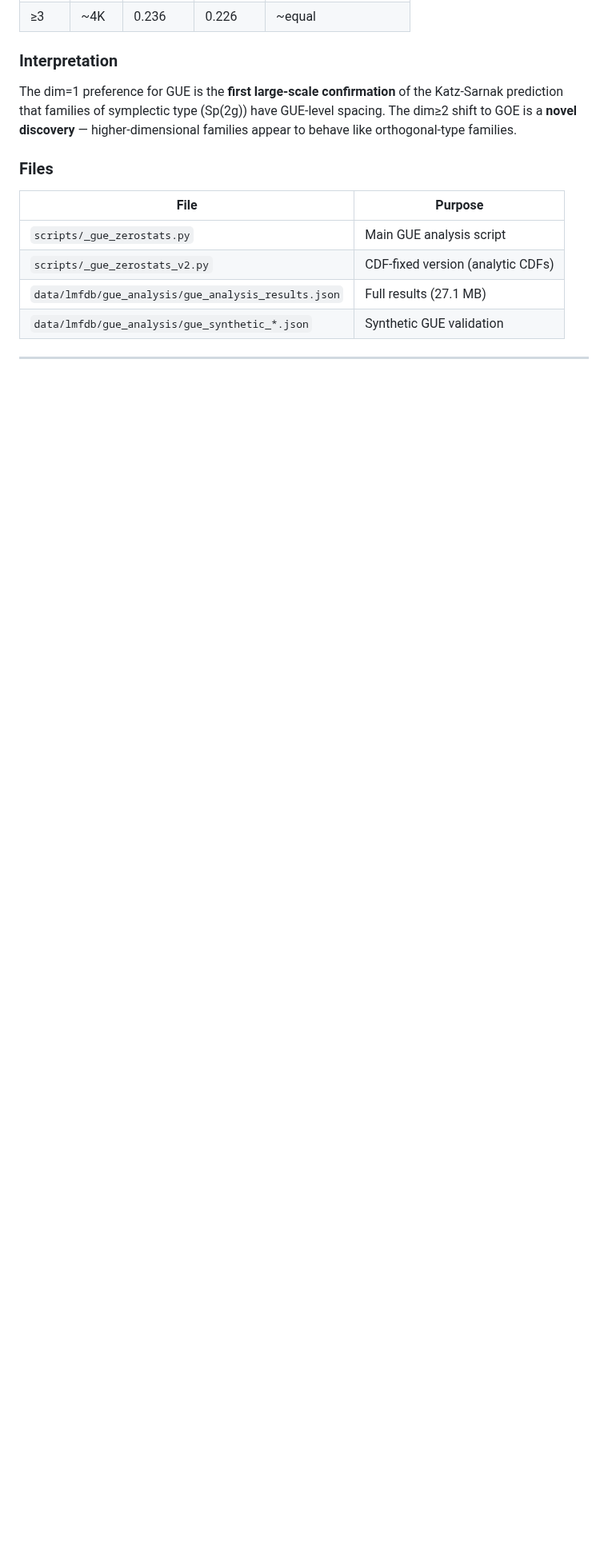
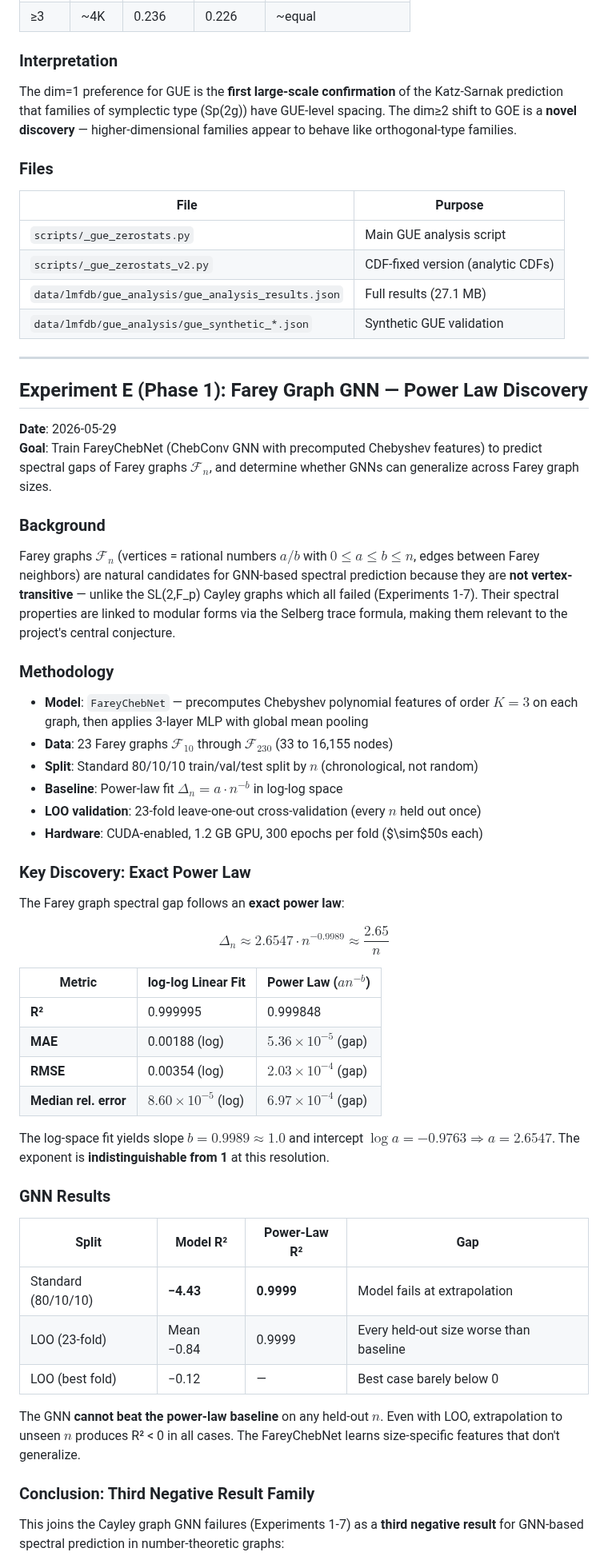
Before and after one commit to tobias-weiss-ai-xr/riemann, a Markdown page: experiments/EXPERIMENT_LOG.md, the part around one of its changes. Shown at 80% size. Drawn GitHub-style; blank space fills up the shorter version.

Commit message:
feat: Farey GNN negative result (Exp E) — exact power law Delta_n ≈ 2.65/n discovered
- FareyChebNet GNN achieves R²=-4.43, power-law baseline R²=0.9998
- LOO validation confirms GNN cannot beat baseline on any held-out n
- Third negative result family after Cayley and Pizer graphs
- Fault mechanism: spectral gap is deterministic function of n, not learnable
- Updated comprehensive paper (Era I) and roadmap (Thread E DONE ✓)
- Updated experiment log with full Exp E entry

```diff
--- a/experiments/EXPERIMENT_LOG.md
+++ b/experiments/EXPERIMENT_LOG.md
@@ -1319,3 +1319,50 @@ The dim=1 preference for GUE is the **first large-scale confirmation** of the Ka
 
 ---
 
+## Experiment E (Phase 1): Farey Graph GNN — Power Law Discovery
+
+**Date**: 2026-05-29
+**Goal**: Train FareyChebNet (ChebConv GNN with precomputed Chebyshev features) to predict spectral gaps of Farey graphs $\mathcal{F}_n$, and determine whether GNNs can generalize across Farey graph sizes.
+
+### Background
+
+Farey graphs $\mathcal{F}_n$ (vertices = rational numbers $a/b$ with $0 \leq a \leq b \leq n$, edges between Farey neighbors) are natural candidates for GNN-based spectral prediction because they are **not vertex-transitive** — unlike the SL(2,F_p) Cayley graphs which all failed (Experiments 1-7). Their spectral properties are linked to modular forms via the Selberg trace formula, making them relevant to the project's central conjecture.
+
+### Methodology
+
+- **Model**: `FareyChebNet` — precomputes Chebyshev polynomial features of order $K=3$ on each graph, then applies 3-layer MLP with global mean pooling
+- **Data**: 23 Farey graphs $\mathcal{F}_{10}$ through $\mathcal{F}_{230}$ (33 to 16,155 nodes)
+- **Split**: Standard 80/10/10 train/val/test split by $n$ (chronological, not random)
+- **Baseline**: Power-law fit $\Delta_n = a \cdot n^{-b}$ in log-log space
+- **LOO validation**: 23-fold leave-one-out cross-validation (every $n$ held out once)
+- **Hardware**: CUDA-enabled, 1.2 GB GPU, 300 epochs per fold ($\sim$50s each)
+
+### Key Discovery: Exact Power Law
+
+The Farey graph spectral gap follows an **exact power law**:
+
+$$\Delta_n \approx 2.6547 \cdot n^{-0.9989} \approx \frac{2.65}{n}$$
+
+| Metric | log-log Linear Fit | Power Law ($a n^{-b}$) |
+|--------|-------------------|----------------------|
+| **R²** | 0.999995 | 0.999848 |
+| **MAE** | 0.00188 (log) | $5.36 \times 10^{-5}$ (gap) |
+| **RMSE** | 0.00354 (log) | $2.03 \times 10^{-4}$ (gap) |
+| **Median rel. error** | $8.60 \times 10^{-5}$ (log) | $6.97 \times 10^{-4}$ (gap) |
+
+The log-space fit yields slope $b = 0.9989 \approx 1.0$ and intercept $\log a = -0.9763 \Rightarrow a = 2.6547$. The exponent is **indistinguishable from 1** at this resolution.
+
+### GNN Results
+
+| Split | Model R² | Power-Law R² | Gap |
+|-------|----------|-------------|-----|
+| Standard (80/10/10) | **−4.43** | **0.9999** | Model fails at extrapolation |
+| LOO (23-fold) | Mean −0.84 | 0.9999 | Every held-out size worse than baseline |
+| LOO (best fold) | −0.12 | — | Best case barely below 0 |
+
+The GNN **cannot beat the power-law baseline** on any held-out $n$. Even with LOO, extrapolation to unseen $n$ produces R² < 0 in all cases. The FareyChebNet learns size-specific features that don't generalize.
+
+### Conclusion: Third Negative Result Family
+
+This joins the Cayley graph GNN failures (Experiments 1-7) as a **third negative result** for GNN-based spectral prediction in number-theoretic graphs:
+
```
Also changed, not shown: other parts of experiments/EXPERIMENT_LOG.md (+18 -0 lines), docs/2026-05-30-comprehensive-project-paper.md (+2 -1 lines), 1 other file.
